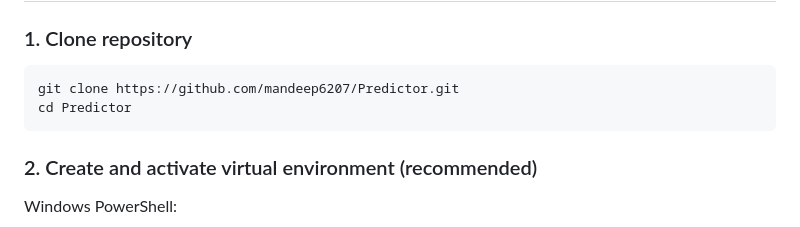
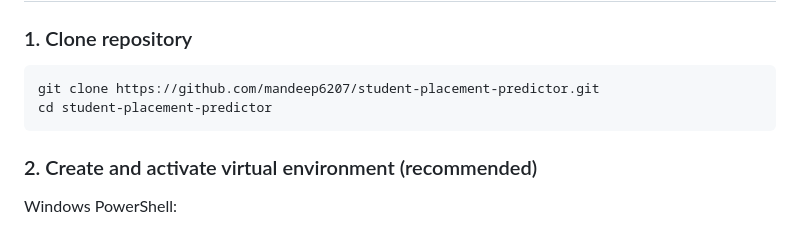
Before and after one commit to mandeep6207/student-placement-predictor, a Markdown page: README.md, the part around the change. Drawn GitHub-style.

Commit message:
docs: update clone URL to current repo

````diff
--- a/README.md
+++ b/README.md
@@ -121,8 +121,8 @@ Downloads a PDF report for that prediction record.
 ### 1. Clone repository
 
 ```bash
-git clone https://github.com/mandeep6207/Predictor.git
-cd Predictor
+git clone https://github.com/mandeep6207/student-placement-predictor.git
+cd student-placement-predictor
 ```
 
 ### 2. Create and activate virtual environment (recommended)
````
